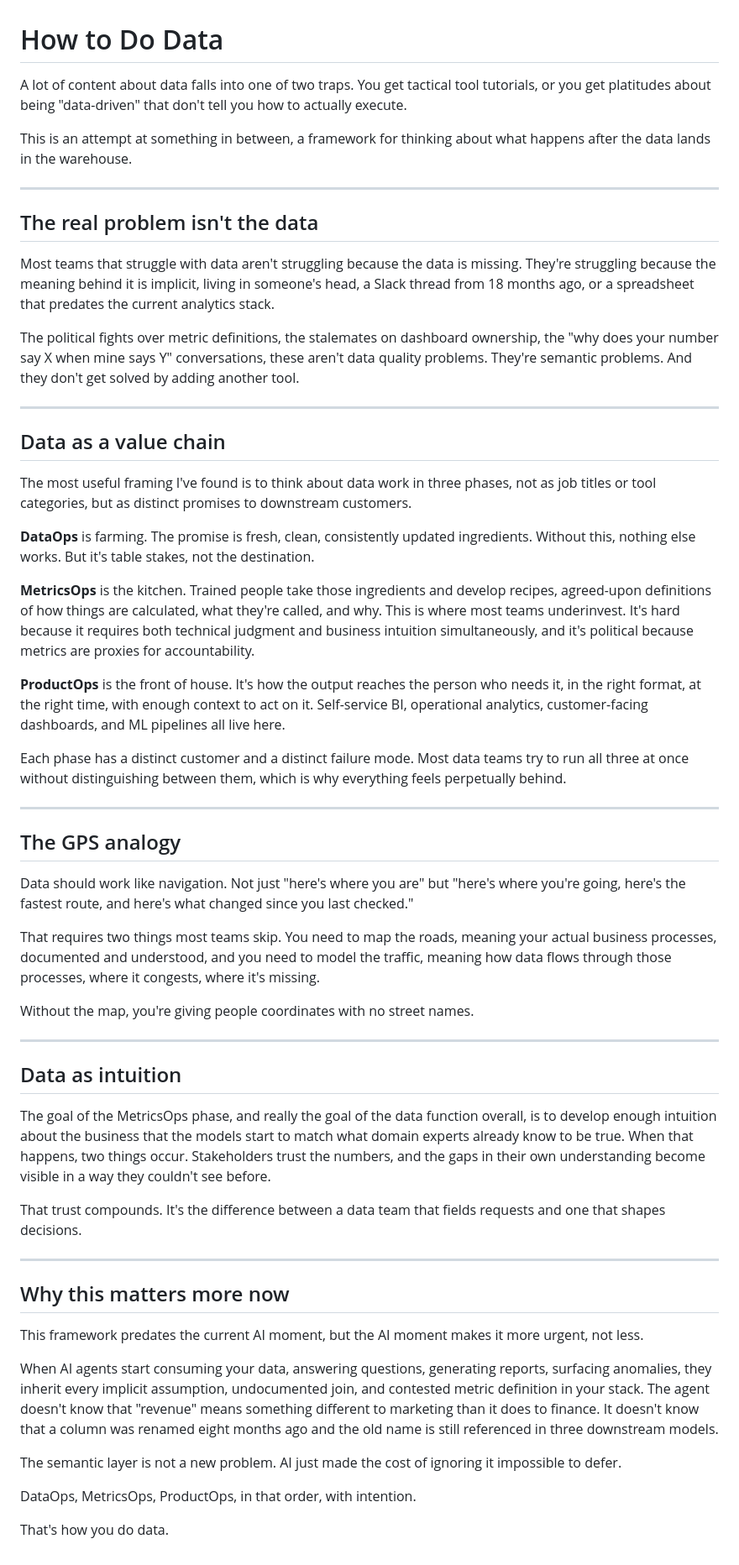
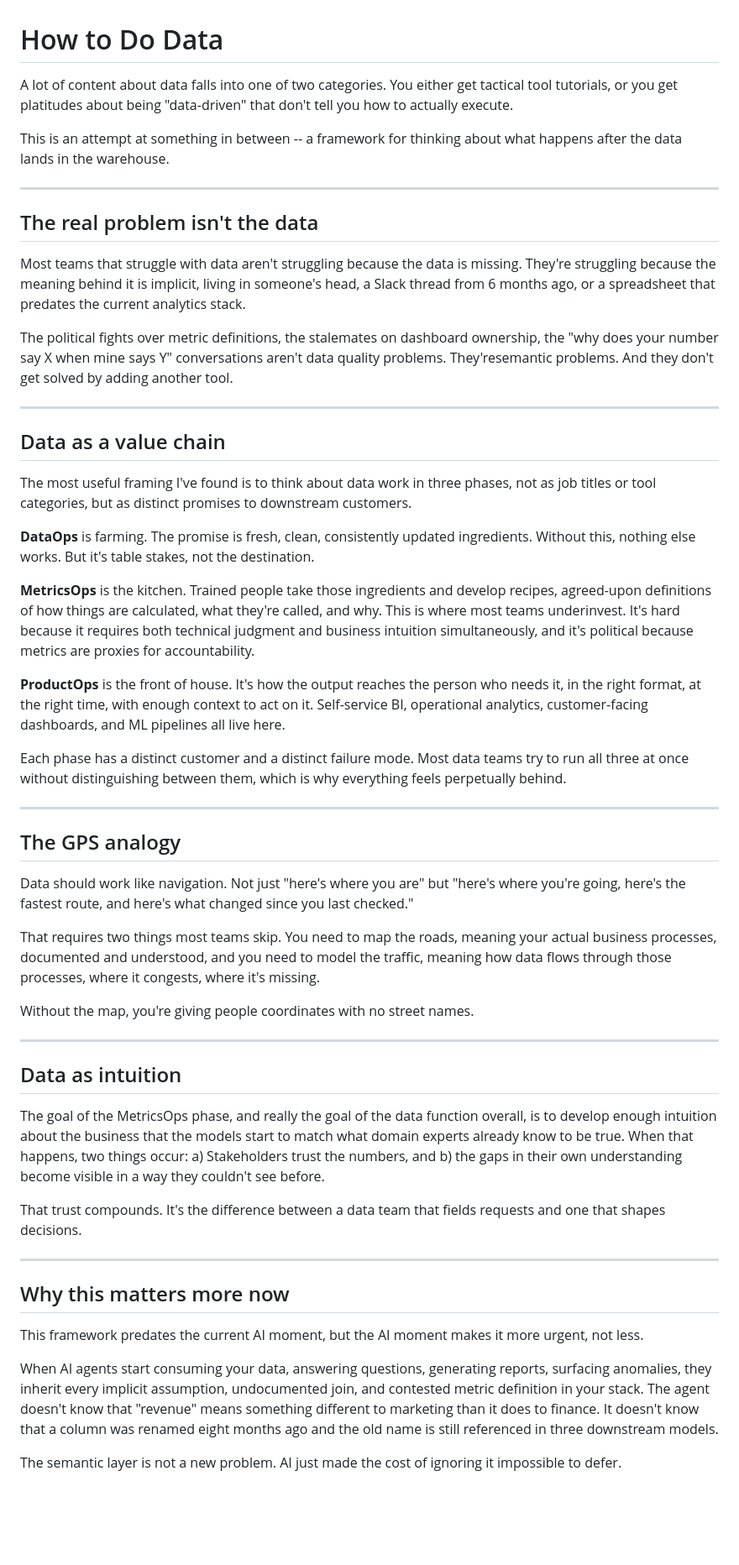
Before and after one commit to thedatadavis/dotcom, a Markdown page: posts/how-to-do-data.md, the part around the change. Shown at 84% size. Rendered like a GitHub page; blank space fills up the shorter version.

Commit message:
Edit how-to-do-data.md for clarity and precision
Refine language and improve clarity throughout the document.

```diff
--- a/posts/how-to-do-data.md
+++ b/posts/how-to-do-data.md
@@ -1,65 +1,40 @@
 # How to Do Data
 
-A lot of content about data falls into one of two traps. You get
-tactical tool tutorials, or you get platitudes about being
-"data-driven" that don't tell you how to actually execute.
+A lot of content about data falls into one of two categories. You either get tactical tool tutorials, or you get platitudes about being "data-driven" that don't tell you how to actually execute.
 
-This is an attempt at something in between, a framework for thinking
-about what happens after the data lands in the warehouse.
+This is an attempt at something in between -- a framework for thinking about what happens after the data lands in the warehouse.
 
 ---
 
 ## The real problem isn't the data
 
-Most teams that struggle with data aren't struggling because the data
-is missing. They're struggling because the meaning behind it is
-implicit, living in someone's head, a Slack thread from 18 months
-ago, or a spreadsheet that predates the current analytics stack.
+Most teams that struggle with data aren't struggling because the data is missing. They're struggling because the meaning behind it is implicit, living in someone's head, a Slack thread from 6 months ago, or a spreadsheet that predates the current analytics stack.
 
-The political fights over metric definitions, the stalemates on
-dashboard ownership, the "why does your number say X when mine says
-Y" conversations, these aren't data quality problems. They're semantic
+The political fights over metric definitions, the stalemates on dashboard ownership, the "why does your number say X when mine says Y" conversations aren't data quality problems. They'resemantic
 problems. And they don't get solved by adding another tool.
 
 ---
 
 ## Data as a value chain
 
-The most useful framing I've found is to think about data work in
-three phases, not as job titles or tool categories, but as distinct
-promises to downstream customers.
+The most useful framing I've found is to think about data work in three phases, not as job titles or tool categories, but as distinct promises to downstream customers.
 
-**DataOps** is farming. The promise is fresh, clean, consistently
-updated ingredients. Without this, nothing else works. But it's
-table stakes, not the destination.
+**DataOps** is farming. The promise is fresh, clean, consistently updated ingredients. Without this, nothing else works. But it's table stakes, not the destination.
 
-**MetricsOps** is the kitchen. Trained people take those ingredients
-and develop recipes, agreed-upon definitions of how things are
-calculated, what they're called, and why. This is where most teams
-underinvest. It's hard because it requires both technical judgment and
-business intuition simultaneously, and it's political because metrics
-are proxies for accountability.
+**MetricsOps** is the kitchen. Trained people take those ingredients and develop recipes, agreed-upon definitions of how things are calculated, what they're called, and why. This is where most teams
+underinvest. It's hard because it requires both technical judgment and business intuition simultaneously, and it's political because metrics are proxies for accountability.
 
-**ProductOps** is the front of house. It's how the output reaches the
-person who needs it, in the right format, at the right time, with
-enough context to act on it. Self-service BI, operational analytics,
-customer-facing dashboards, and ML pipelines all live here.
+**ProductOps** is the front of house. It's how the output reaches the person who needs it, in the right format, at the right time, with enough context to act on it. Self-service BI, operational analytics, customer-facing dashboards, and ML pipelines all live here.
 
-Each phase has a distinct customer and a distinct failure mode. Most
-data teams try to run all three at once without distinguishing between
-them, which is why everything feels perpetually behind.
+Each phase has a distinct customer and a distinct failure mode. Most data teams try to run all three at once without distinguishing between them, which is why everything feels perpetually behind.
 
 ---
 
 ## The GPS analogy
 
-Data should work like navigation. Not just "here's where you are"
-but "here's where you're going, here's the fastest route, and here's
-what changed since you last checked."
+Data should work like navigation. Not just "here's where you are" but "here's where you're going, here's the fastest route, and here's what changed since you last checked."
 
-That requires two things most teams skip. You need to map the roads,
-meaning your actual business processes, documented and understood, and
-you need to model the traffic, meaning how data flows through those
+That requires two things most teams skip. You need to map the roads, meaning your actual business processes, documented and understood, and you need to model the traffic, meaning how data flows through those
 processes, where it congests, where it's missing.
 
 Without the map, you're giving people coordinates with no street
@@ -69,34 +44,19 @@ names.
 
 ## Data as intuition
 
-The goal of the MetricsOps phase, and really the goal of the data
-function overall, is to develop enough intuition about the business
-that the models start to match what domain experts already know to be
-true. When that happens, two things occur. Stakeholders trust the
-numbers, and the gaps in their own understanding become visible in a
+The goal of the MetricsOps phase, and really the goal of the data function overall, is to develop enough intuition about the business
+that the models start to match what domain experts already know to be true. When that happens, two things occur: a) Stakeholders trust the numbers, and b) the gaps in their own understanding become visible in a
 way they couldn't see before.
 
-That trust compounds. It's the difference between a data team that
-fields requests and one that shapes decisions.
+That trust compounds. It's the difference between a data team that fields requests and one that shapes decisions.
 
 ---
 
 ## Why this matters more now
 
-This framework predates the current AI moment, but the AI moment
-makes it more urgent, not less.
+This framework predates the current AI moment, but the AI moment makes it more urgent, not less.
 
-When AI agents start consuming your data, answering questions,
-generating reports, surfacing anomalies, they inherit every implicit
-assumption, undocumented join, and contested metric definition in your
-stack. The agent doesn't know that "revenue" means something different
-to marketing than it does to finance. It doesn't know that a column
-was renamed eight months ago and the old name is still referenced in
+When AI agents start consuming your data, answering questions, generating reports, surfacing anomalies, they inherit every implicit assumption, undocumented join, and contested metric definition in your stack. The agent doesn't know that "revenue" means something different to marketing than it does to finance. It doesn't know that a column was renamed eight months ago and the old name is still referenced in
 three downstream models.
 
-The semantic layer is not a new problem. AI just made the cost of
-ignoring it impossible to defer.
-
-DataOps, MetricsOps, ProductOps, in that order, with intention.
-
-That's how you do data.
+The semantic layer is not a new problem. AI just made the cost of ignoring it impossible to defer.
```
